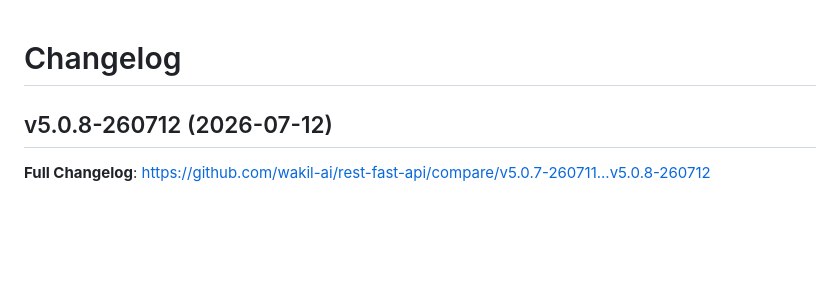
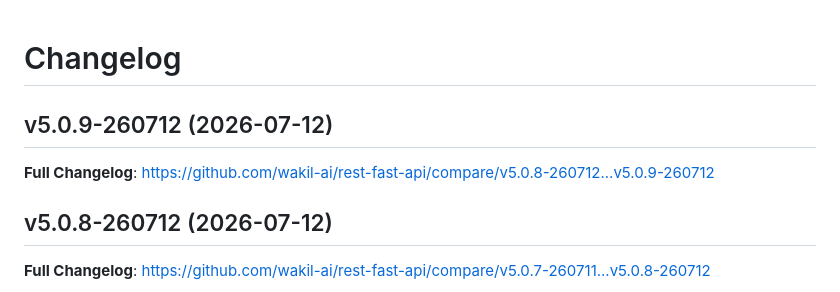
Before and after one commit to wakil-ai/rest-fast-api, a Markdown page: CHANGELOG.md, the part around the change. Drawn GitHub-style; blank space fills up the shorter version.

Commit message:
docs: update changelog version 'v5.0.9-260712'.

```diff
--- a/CHANGELOG.md
+++ b/CHANGELOG.md
@@ -1,4 +1,12 @@
 # Changelog
+
+## v5.0.9-260712 (2026-07-12)
+
+<!-- Release notes generated using configuration in .github/release.yml at v5.0.9-260712 -->
+
+
+
+**Full Changelog**: https://github.com/wakil-ai/rest-fast-api/compare/v5.0.8-260712...v5.0.9-260712
 
 ## v5.0.8-260712 (2026-07-12)
 
```
